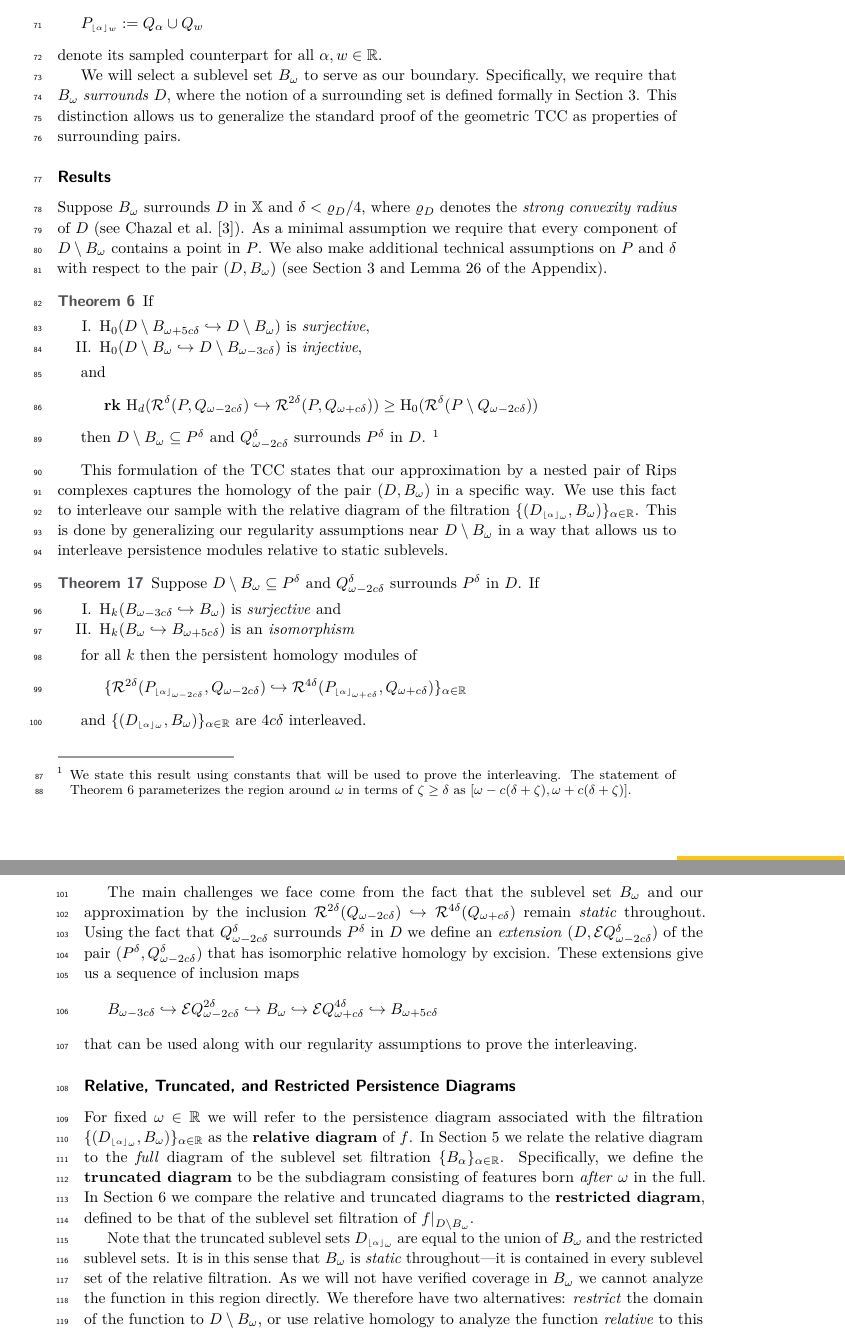
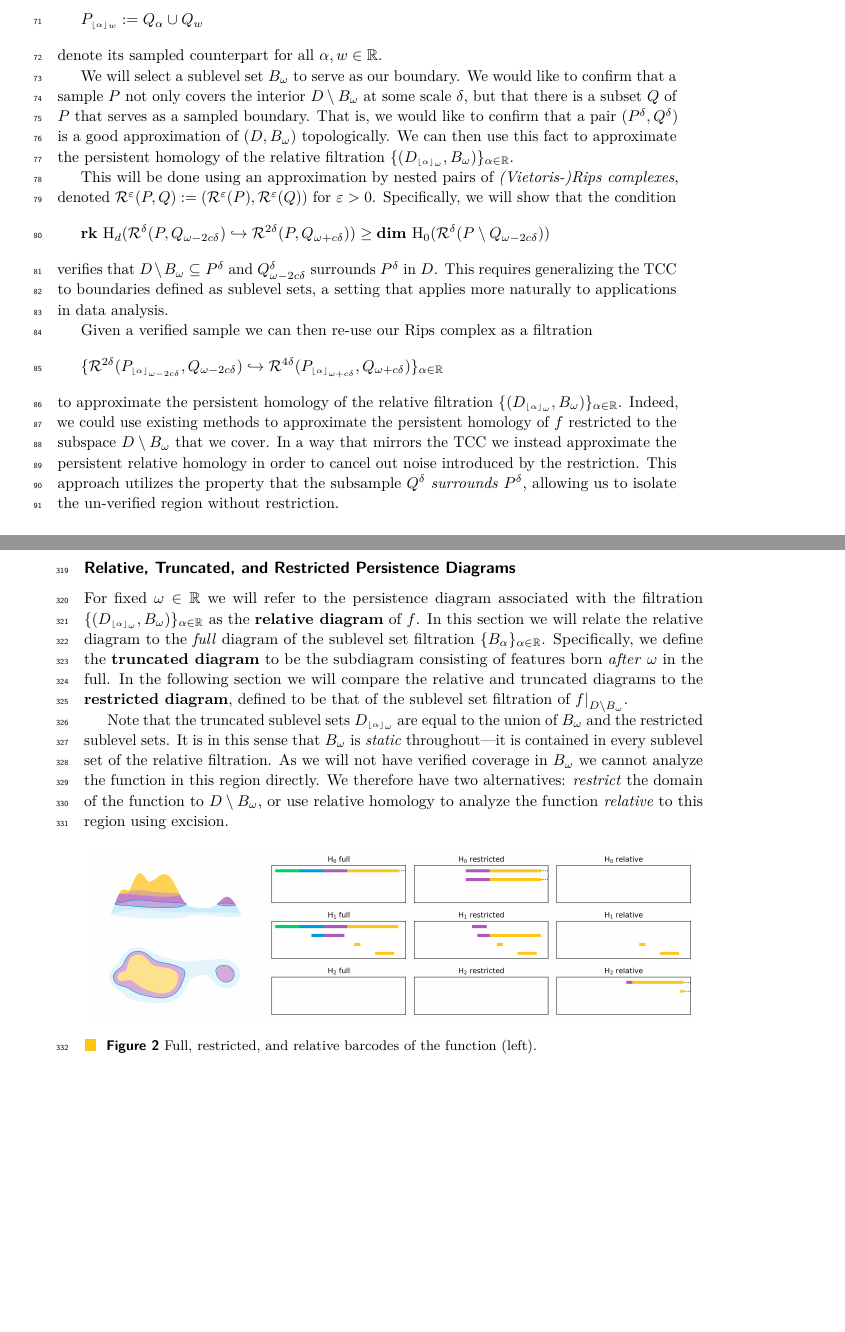
Before and after one commit to shirtd/prelim, a LaTeX paper (main_socg.tex, which reads src/3-discussion/intervals-socg.tex, src/summary-socg.tex): two parts of pages 3 and 4 of 22 before the commit and two parts of pages 3 and 10 of 20 after it, joined at a grey line, cut so that both start at the same text, the shorter picture padded with empty space. Compiled offline with pdfLaTeX.

Commit message:
new summary round 1

```diff
--- a/src/3-discussion/intervals-socg.tex
+++ b/src/3-discussion/intervals-socg.tex
@@ -1,4 +1,32 @@
 % !TeX root = ../../main_socg.tex
+
+%
+\paragraph*{Relative, Truncated, and Restricted Persistence Diagrams}
+
+For fixed $\omega\in\R$ we will refer to the persistence diagram associated with the filtration $\{(D\subi{\omega}{\alpha}, B_\omega)\}_{\alpha\in\R}$  as the \textbf{relative diagram} of $f$.
+In this section we will relate the relative diagram to the \emph{full} diagram of the sublevel set filtration $\{B_\alpha\}_{\alpha\in\R}$.
+Specifically, we define the \textbf{truncated diagram} to be the subdiagram consisting of features born \emph{after} $\omega$ in the full.
+In the following section we will compare the relative and truncated diagrams to the \textbf{restricted diagram}, defined to be that of the sublevel set filtration of $f\rest_{D\setminus B_\omega}$.% $\{f\rest_{D\setminus B_\omega}^{-1}((-\infty,\alpha])\}_{\alpha\in\R}$ of $f\rest_{D\setminus B_\omega}$.
+
+Note that the truncated sublevel sets $D\subi{\omega}{\alpha}$ are equal to the union of $B_\omega$ and the restricted sublevel sets.
+It is in this sense that $B_\omega$ is \emph{static} throughout---it is contained in every sublevel set of the relative filtration.
+As we will not have verified coverage in $B_\omega$ we cannot analyze the function in this region directly.
+We therefore have two alternatives: \emph{restrict} the domain of the function to $D\setminus B_\omega$, or use relative homology to analyze the function \emph{relative} to this region using excision.
+
+\begin{figure}[htbp]
+  \centering
+  \begin{minipage}[b]{0.27\textwidth}
+    \includegraphics[trim=200 200 200 100, clip, width=\textwidth]{scripts/figures/surf/ass2_C_side.png}\\
+    \includegraphics[trim=200 100 200 200, clip, width=\textwidth]{scripts/figures/surf/ass2_C_top.png}
+  \end{minipage}
+  \begin{minipage}[b]{0.7\textwidth}
+    \includegraphics[width=\textwidth]{scripts/figures/barcodes/res_rel.png}
+  \end{minipage}
+  \caption{Full, restricted, and relative barcodes of the function (left).}% on a $512\times 512$ grid.
+    % The restricted barcode is of the function restricted to the region above the blue line.
+    % The relative barcode is of the function relative to the blue sub-levelset below the blue line.}
+    % We note that the additional features in restricted $\hom_0$ are artifacts of the restriction caused by the approximation.}
+\end{figure}
 
 % In this section we consider the meaning of the $k$th persistent (relative) homology of a function $f : D\to \R$ modulo a fixed sublevel set $B_\omega := f^{-1}((-\infty,\omega])$.
 % Unlike previous work~\cite{cohen09extending} we do not consider the persistent relative homology of $D$ modulo the sublevel set filtration $\{B_\alpha\}_{\alpha\in\R}$.
--- /dev/null
+++ b/src/summary-socg.tex
@@ -0,0 +9,81 @@
+\[ P\subi{w}{\alpha} := Q_\alpha\cup Q_w\]
+denote its sampled counterpart for all $\alpha,w\in\R$.
+
+We will select a sublevel set $B_\omega$ to serve as our boundary.
+We would like to confirm that a sample $P$ not only covers the interior $D\setminus B_\omega$ at some scale $\delta$, but that there is a subset $Q$ of $P$ that serves as a sampled boundary.
+That is, we would like to confirm that a pair $(P^\delta, Q^\delta)$ is a good approximation of $(D, B_\omega)$ topologically.
+We can then use this fact to approximate the persistent homology of the relative filtration $\{(D\subi{\omega}{\alpha}, B_\omega)\}_{\alpha\in\R}$.
+
+This will be done using an approximation by nested pairs of \emph{(Vietoris-)Rips complexes}, denoted $\rips^\e(P, Q) := (\rips^\e(P), \rips^\e(Q))$ for $\e > 0$.
+Specifically, we will show that the condition
+\[ \rk~\hom_d(\rips^\delta(P, Q_{\omega - 2c\delta})\hookrightarrow \rips^{2\delta}(P, Q_{\omega+c\delta}))\geq \dim~\hom_0(\rips^\delta(P\setminus Q_{\omega-2c\delta}))\]
+verifies that $D\setminus B_\omega\subseteq P^\delta$ and $Q_{\omega-2c\delta}^\delta$ surrounds $P^\delta$ in $D$.
+This requires generalizing the TCC to boundaries defined as sublevel sets, a setting that applies more naturally to applications in data analysis.
+
+Given a verified sample we can then re-use our Rips complex as a filtration
+\[ \{\rips^{2\delta}(P\subi{\omega-2c\delta}{\alpha}, Q_{\omega-2c\delta})\hookrightarrow \rips^{4\delta}(P\subi{\omega+c\delta}{\alpha}, Q_{\omega+c\delta})\}_{\alpha\in\R}\]
+to approximate the persistent homology of the relative filtration $\{(D\subi{\omega}{\alpha}, B_\omega)\}_{\alpha\in\R}$.
+Indeed, we could use existing methods to approximate the persistent homology of $f$ restricted to the subspace $D\setminus B_\omega$ that we cover.
+In a way that mirrors the TCC we instead approximate the persistent relative homology in order to cancel out noise introduced by the restriction.
+This approach utilizes the property that the subsample $Q^\delta$ \emph{surrounds} $P^\delta$, allowing us to isolate the un-verified region without restriction.
+
+% of our sample $(P, Q)$ and denoted $\rips^\delta(P,Q)$ for $\delta > 0$ as the clique complex of the neighborhood
+
+% We make the following assumptions on our sample $P$ with respect to the pair $(D,B_\omega)$ for a constant $\delta < \varrho_D/4$:
+% \begin{itemize}
+%   \item Each component of $D\setminus B_\omega$ contains a point in $P$,
+%   \item $P^\delta\subset \intr_\X(D)$,
+%   \item $D\setminus Q_{\omega-2c\delta}^\delta$, $D\setminus Q_{\omega+c\delta}^\delta$, and $D\setminus P^\delta$ are locally path connected.
+% \end{itemize}
+% This last assumption is a technicality that is required to apply Alexander Duality (see Lemma~\ref{lem:duality_apply}, Appendix~\ref{apx:duality}).
+
+% \paragraph*{Results}
+%
+% Suppose $B_\omega$ surrounds $D$ in $\X$ and $\delta < \varrho_D / 4$, where $\varrho_D$ denotes the \emph{strong convexity radius} of $D$ (see Chazal et al.~\cite{chazal09analysis}).
+% As a minimal assumption we require that every component of $D\setminus B_\omega$ contains a point in $P$.
+% We also make additional technical assumptions on $P$ and $\delta$ with respect to the pair $(D, B_\omega)$ (see Section~\ref{sec:tcc} and Lemma~\ref{lem:duality_apply} of the \fullversion).
+% % We also make additional technical assumptions that $P$ is a \emph{$(\delta,2\delta,\omega)$-sublevel sample} of $D$ (see Lemma~\ref{lem:duality_apply}, Appendix~\ref{apx:duality}).
+%
+% \begin{description}
+%   \item[Theorem~\ref{thm:algo_tcc}] If
+%     \begin{enumerate}[label=\Roman*.]
+%       \item $\hom_0(D\setminus B_{\omega+5c\delta}\hookrightarrow D\setminus B_\omega)$ is \emph{surjective},
+%       \item $\hom_0(D\setminus B_\omega\hookrightarrow D\setminus B_{\omega-3c\delta})$ is \emph{injective},
+%     \end{enumerate}
+%     and
+%     \[ \rk~\hom_d(\rips^\delta(P, Q_{\omega - 2c\delta})\hookrightarrow \rips^{2\delta}(P, Q_{\omega+c\delta}))\geq \dim~\hom_0(\rips^\delta(P\setminus Q_{\omega-2c\delta})) \]
+%     then $D\setminus B_\omega\subseteq P^\delta$ and $Q_{\omega-2c\delta}^\delta$ surrounds $P^\delta$ in $D$.
+%     \footnote{We state this result using constants that will be used to prove the interleaving.
+%       The statement of Theorem~\ref{thm:algo_tcc} parameterizes the region around $\omega$ in terms of $\zeta\geq\delta$ as $[\omega-c(\delta+\zeta),\omega+c(\delta+\zeta)]$.}
+% \end{description}
+%
+% This formulation of the TCC states that our approximation by a nested pair of Rips complexes captures the homology of the pair $(D,B_\omega)$ in a specific way.
+% % We can use this fact to construct an interleaving between an approximation of the function $f$ by Rips complexes and filtration $\{(D_\alpha\cup B_\omega, B_\omega)\}_{\alpha\in\R}$.
+% % The resulting (relative) persistent homology modules capture the persistent homology of the sublevel set filtration relative to a specific sublevel set $B_\omega$.
+% % This sublevel set, along with its approximation by the inclusion $Q_{\omega - 2c\delta}^\delta\hookrightarrow Q_{\omega+c\delta}^\delta$, are \emph{static} throughout the filtration.
+% % To deal with the challenges of interleaving static elements we generalize the regularity assumptions on the zero dimensional homology of the superlevel sets $D\setminus B_{\omega+5c\delta}$ and $D\setminus B_{\omega-3c\delta}$ to assumptions about the corresponding \emph{sublevel} sets $B_{\omega+5c\delta}$ and $B_{\omega-3c\delta}$.
+% We use this fact to interleave our sample with the relative diagram of the filtration $\{(D\subi{\omega}{\alpha}, B_\omega)\}_{\alpha\in\R}$.
+% This is done by generalizing our regularity assumptions near $D\setminus B_\omega$ in a way that allows us to interleave persistence modules relative to static sublevels.
+%
+% \begin{description}
+%   \item[Theorem~\ref{thm:interleaving_main_2}] Suppose $D\setminus B_\omega\subseteq P^\delta$ and  $Q_{\omega-2c\delta}^\delta$ surrounds $P^\delta$ in $D$.
+%     If
+%     \begin{enumerate}[label=\Roman*.]
+%       \item $\hom_k(B_{\omega-3c\delta}\hookrightarrow B_\omega)$ is \emph{surjective} and
+%       \item $\hom_k(B_\omega\hookrightarrow B_{\omega+5c\delta})$ is an \emph{isomorphism}
+%     \end{enumerate}
+%     for all $k$ then the persistent homology modules of
+%     \[ \{\rips^{2\delta}(P\subi{\omega-2c\delta}{\alpha}, Q_{\omega-2c\delta})\hookrightarrow \rips^{4\delta}(P\subi{\omega+c\delta}{\alpha}, Q_{\omega+c\delta})\}_{\alpha\in\R}\]
+%     and $\{(D\subi{\omega}{\alpha}, B_\omega)\}_{\alpha\in\R}$ are $4c\delta$ interleaved.
+% \end{description}
+% % Here, we let
+% % \[ D\subi{w}{\alpha} := B_\alpha\cup B_w\ \text{ and }\ P\subi{w}{\alpha} := P_\alpha\cup Q_w\]
+% % denote the sublevel sets of the restricted function $f\rest_{D\setminus B_w}$ and their sampled counterparts for all $\alpha,w\in\R$.
+%
+% The main challenges we face come from the fact that the sublevel set $B_\omega$ and our approximation by the inclusion $\rips^{2\delta}(Q_{\omega-2c\delta})\hookrightarrow \rips^{4\delta}(Q_{\omega+c\delta})$ remain \emph{static} throughout.
+% Using the fact that $Q_{\omega-2c\delta}^\delta$ surrounds $P^\delta$ in $D$ we define an \emph{extension} $(D,\E Q_{\omega-2c\delta}^\delta)$ of the pair $(P^\delta, Q_{\omega-2c\delta}^\delta)$ that has isomorphic relative homology by excision.
+% These extensions give us a sequence of inclusion maps
+% \[ B_{\omega-3c\delta}\hookrightarrow \E Q_{\omega-2c\delta}^{2\delta}\hookrightarrow B_\omega\hookrightarrow \E Q_{\omega+c\delta}^{4\delta}\hookrightarrow B_{\omega+5c\delta}\]
+% that can be used along with our regularity assumptions to prove the interleaving. % using so-called \emph{partial interleavings} of image persistence modules.
+%
+\paragraph*{Outline of Sections~\ref{sec:tcc} and~\ref{sec:middle}}
```
Also changed, not shown: main_socg.tex (+1 -1 lines), src/appendix/appendix-socg.tex (+47 -47 lines), src/3-discussion/intervals-socg.tex (177 more changed lines), src/summary-socg.tex (34 more changed lines).
